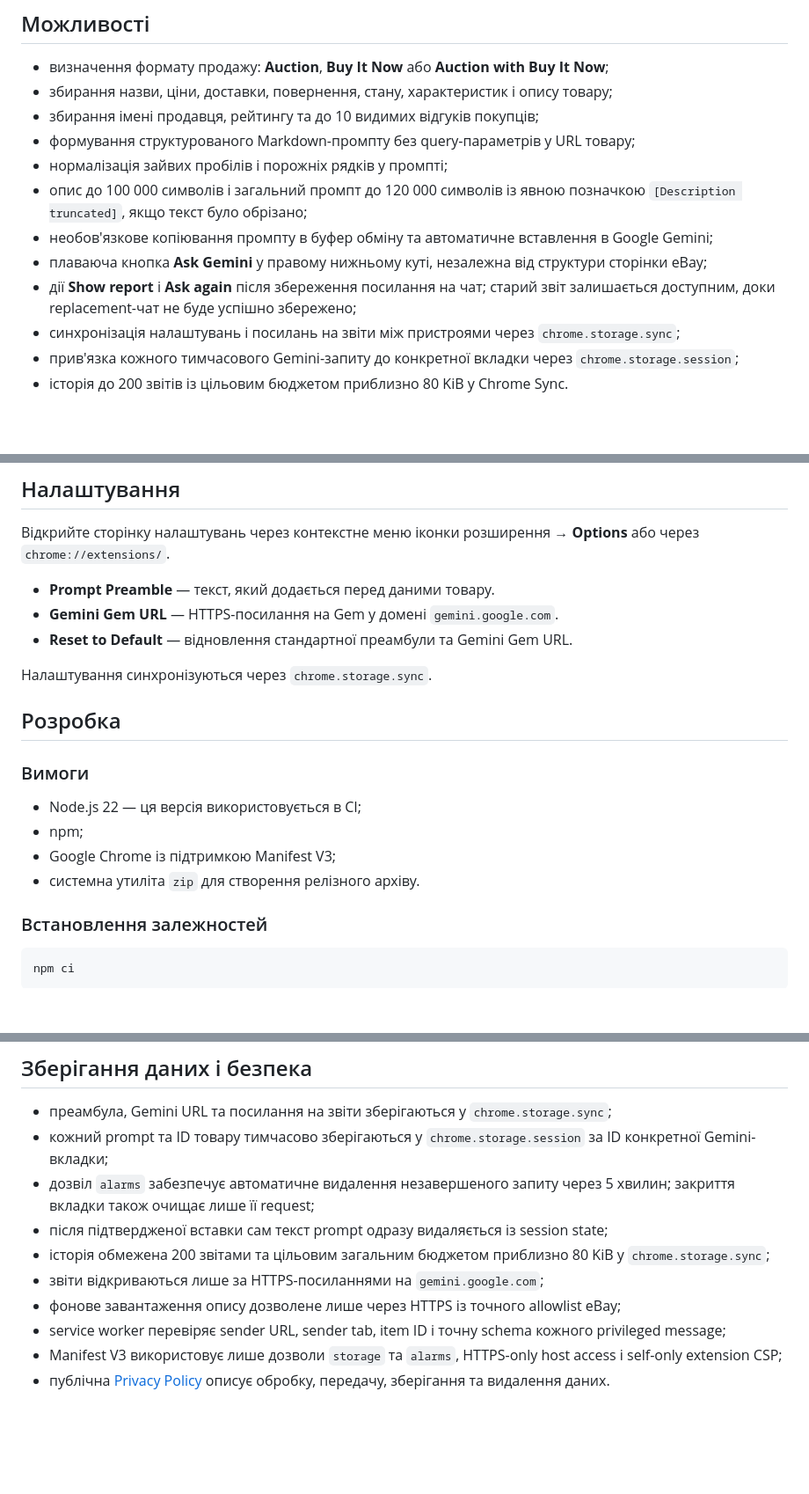
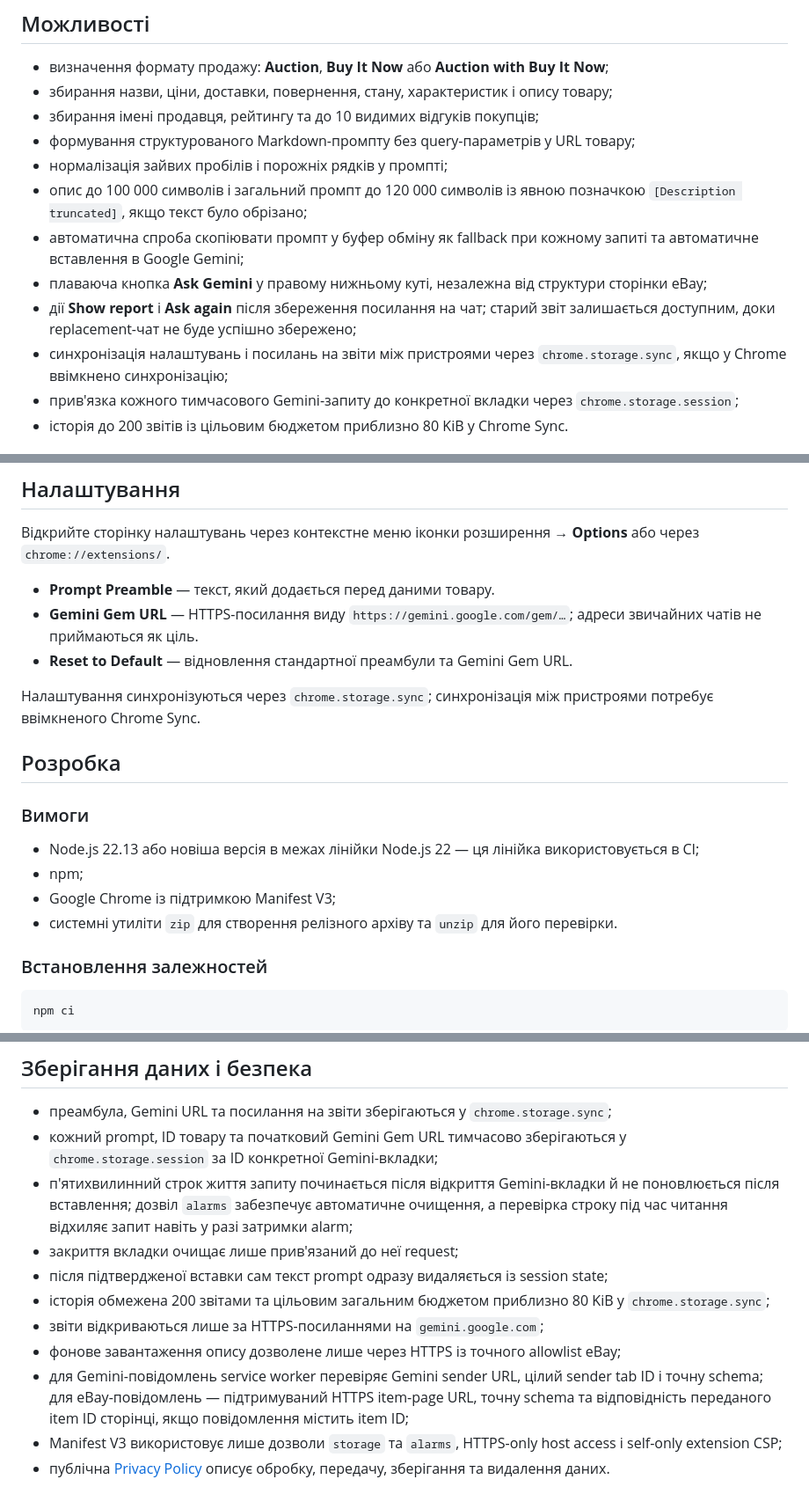
Before and after one commit to Pepelatzdev/ext-ebay, a Markdown page: README.md, 3 parts joined by grey strips. Shown at 88% size. Rendered like a GitHub page; blank space fills up the shorter version.

Commit message:
docs: align README with extension behavior

```diff
--- a/README.md
+++ b/README.md
@@ -12,10 +12,10 @@ eBay Copy Assistant — розширення для Google Chrome, яке зби
 - формування структурованого Markdown-промпту без query-параметрів у URL товару;
 - нормалізація зайвих пробілів і порожніх рядків у промпті;
 - опис до 100 000 символів і загальний промпт до 120 000 символів із явною позначкою `[Description truncated]`, якщо текст було обрізано;
-- необов'язкове копіювання промпту в буфер обміну та автоматичне вставлення в Google Gemini;
+- автоматична спроба скопіювати промпт у буфер обміну як fallback при кожному запиті та автоматичне вставлення в Google Gemini;
 - плаваюча кнопка **Ask Gemini** у правому нижньому куті, незалежна від структури сторінки eBay;
 - дії **Show report** і **Ask again** після збереження посилання на чат; старий звіт залишається доступним, доки replacement-чат не буде успішно збережено;
-- синхронізація налаштувань і посилань на звіти між пристроями через `chrome.storage.sync`;
+- синхронізація налаштувань і посилань на звіти між пристроями через `chrome.storage.sync`, якщо у Chrome ввімкнено синхронізацію;
 - прив'язка кожного тимчасового Gemini-запиту до конкретної вкладки через `chrome.storage.session`;
 - історія до 200 звітів із цільовим бюджетом приблизно 80 KiB у Chrome Sync.
 
@@ -77,19 +77,19 @@ eBay Copy Assistant — розширення для Google Chrome, яке зби
 Відкрийте сторінку налаштувань через контекстне меню іконки розширення → **Options** або через `chrome://extensions/`.
 
 - **Prompt Preamble** — текст, який додається перед даними товару.
-- **Gemini Gem URL** — HTTPS-посилання на Gem у домені `gemini.google.com`.
+- **Gemini Gem URL** — HTTPS-посилання виду `https://gemini.google.com/gem/…`; адреси звичайних чатів не приймаються як ціль.
 - **Reset to Default** — відновлення стандартної преамбули та Gemini Gem URL.
 
-Налаштування синхронізуються через `chrome.storage.sync`.
+Налаштування синхронізуються через `chrome.storage.sync`; синхронізація між пристроями потребує ввімкненого Chrome Sync.
 
 ## Розробка
 
 ### Вимоги
 
-- Node.js 22 — ця версія використовується в CI;
+- Node.js 22.13 або новіша версія в межах лінійки Node.js 22 — ця лінійка використовується в CI;
 - npm;
 - Google Chrome із підтримкою Manifest V3;
-- системна утиліта `zip` для створення релізного архіву.
+- системні утиліти `zip` для створення релізного архіву та `unzip` для його перевірки.
 
 ### Встановлення залежностей
 
@@ -156,13 +156,14 @@ npm run verify:package
 ## Зберігання даних і безпека
 
 - преамбула, Gemini URL та посилання на звіти зберігаються у `chrome.storage.sync`;
-- кожний prompt та ID товару тимчасово зберігаються у `chrome.storage.session` за ID конкретної Gemini-вкладки;
-- дозвіл `alarms` забезпечує автоматичне видалення незавершеного запиту через 5 хвилин; закриття вкладки також очищає лише її request;
+- кожний prompt, ID товару та початковий Gemini Gem URL тимчасово зберігаються у `chrome.storage.session` за ID конкретної Gemini-вкладки;
+- п'ятихвилинний строк життя запиту починається після відкриття Gemini-вкладки й не поновлюється після вставлення; дозвіл `alarms` забезпечує автоматичне очищення, а перевірка строку під час читання відхиляє запит навіть у разі затримки alarm;
+- закриття вкладки очищає лише прив'язаний до неї request;
 - після підтвердженої вставки сам текст prompt одразу видаляється із session state;
 - історія обмежена 200 звітами та цільовим загальним бюджетом приблизно 80 KiB у `chrome.storage.sync`;
 - звіти відкриваються лише за HTTPS-посиланнями на `gemini.google.com`;
 - фонове завантаження опису дозволене лише через HTTPS із точного allowlist eBay;
-- service worker перевіряє sender URL, sender tab, item ID і точну schema кожного privileged message;
+- для Gemini-повідомлень service worker перевіряє Gemini sender URL, цілий sender tab ID і точну schema; для eBay-повідомлень — підтримуваний HTTPS item-page URL, точну schema та відповідність переданого item ID сторінці, якщо повідомлення містить item ID;
 - Manifest V3 використовує лише дозволи `storage` та `alarms`, HTTPS-only host access і self-only extension CSP;
 - публічна [Privacy Policy](https://pepelatzdev.github.io/ext-ebay/privacy.html) описує обробку, передачу, зберігання та видалення даних.
 
```
Also changed, not shown: other parts of README.md (+1 -1 lines).
